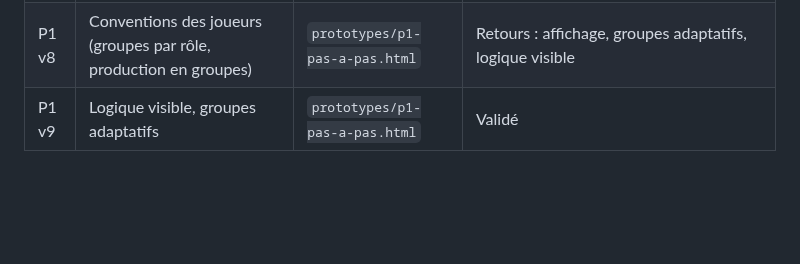
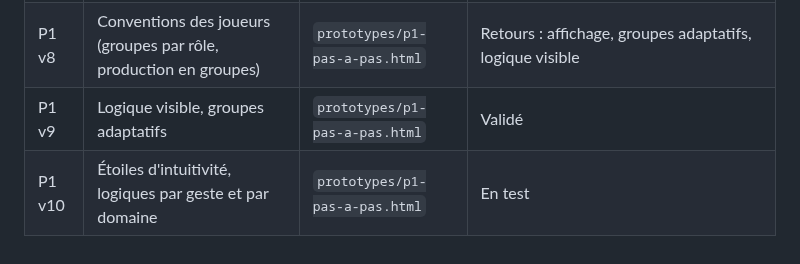
Before and after one commit to DorianLsl/Wolokeys, a Markdown page: CAHIER_DES_CHARGES.md, the part around the change. GitHub-like rendering; blank space fills up the shorter version.

Commit message:
docs(cahier): P1 v10 en test
Co-Authored-By: Claude Opus 5.5 <noreply@anthropic.com>
Claude-Session: https://claude.ai/code/session_011PJvmFe3miGJfpovM6SrZE

```diff
--- a/CAHIER_DES_CHARGES.md
+++ b/CAHIER_DES_CHARGES.md
@@ -113,3 +113,4 @@ quittent leur touche de référence.
 | P1 v7 | Partie générique jusqu'à l'âge IV, mode entraînement | `prototypes/p1-pas-a-pas.html` | Retours : conventions des joueurs reconnus |
 | P1 v8 | Conventions des joueurs (groupes par rôle, production en groupes) | `prototypes/p1-pas-a-pas.html` | Retours : affichage, groupes adaptatifs, logique visible |
 | P1 v9 | Logique visible, groupes adaptatifs | `prototypes/p1-pas-a-pas.html` | Validé |
+| P1 v10 | Étoiles d'intuitivité, logiques par geste et par domaine | `prototypes/p1-pas-a-pas.html` | En test |
```
